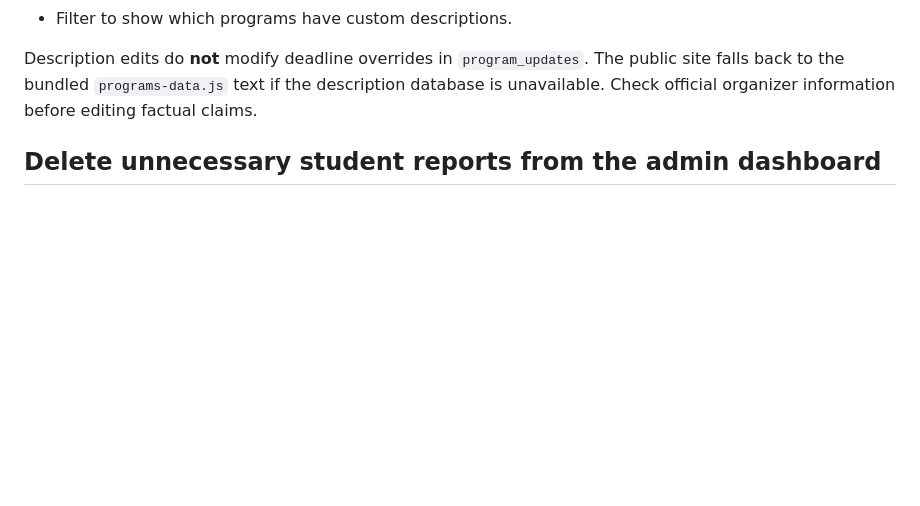
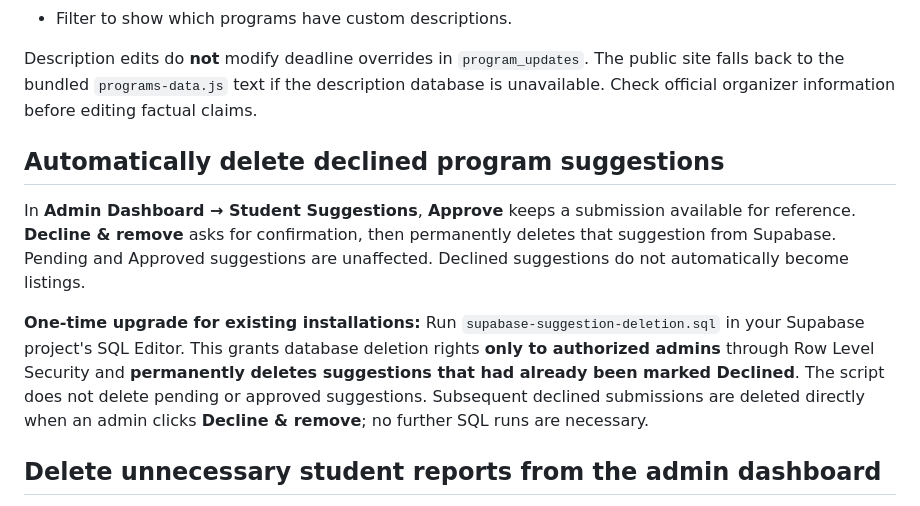
Before and after one commit to sudleedy/student-opportunities-nyc, a Markdown page: README.md, the part around the change. GitHub-like rendering; blank space fills up the shorter version.

Commit message:
Document permanent suggestion rejection and one-time SQL cleanup

```diff
--- a/README.md
+++ b/README.md
@@ -65,6 +65,12 @@ In the Program Descriptions tab you can:
 
 Description edits do **not** modify deadline overrides in `program_updates`. The public site falls back to the bundled `programs-data.js` text if the description database is unavailable. Check official organizer information before editing factual claims.
 
+## Automatically delete declined program suggestions
+
+In **Admin Dashboard → Student Suggestions**, **Approve** keeps a submission available for reference. **Decline & remove** asks for confirmation, then permanently deletes that suggestion from Supabase. Pending and Approved suggestions are unaffected. Declined suggestions do not automatically become listings.
+
+**One-time upgrade for existing installations:** Run `supabase-suggestion-deletion.sql` in your Supabase project's SQL Editor. This grants database deletion rights **only to authorized admins** through Row Level Security and **permanently deletes suggestions that had already been marked Declined**. The script does not delete pending or approved suggestions. Subsequent declined submissions are deleted directly when an admin clicks **Decline & remove**; no further SQL runs are necessary.
+
 ## Delete unnecessary student reports from the admin dashboard
 
 In **Admin Dashboard → Student Reports**, each report has a **Delete report** button beside **Save status**. Select it and confirm before permanent deletion. On successful deletion the report disappears and the report status counts update automatically. **Deleted reports cannot be restored from this dashboard.**
```
